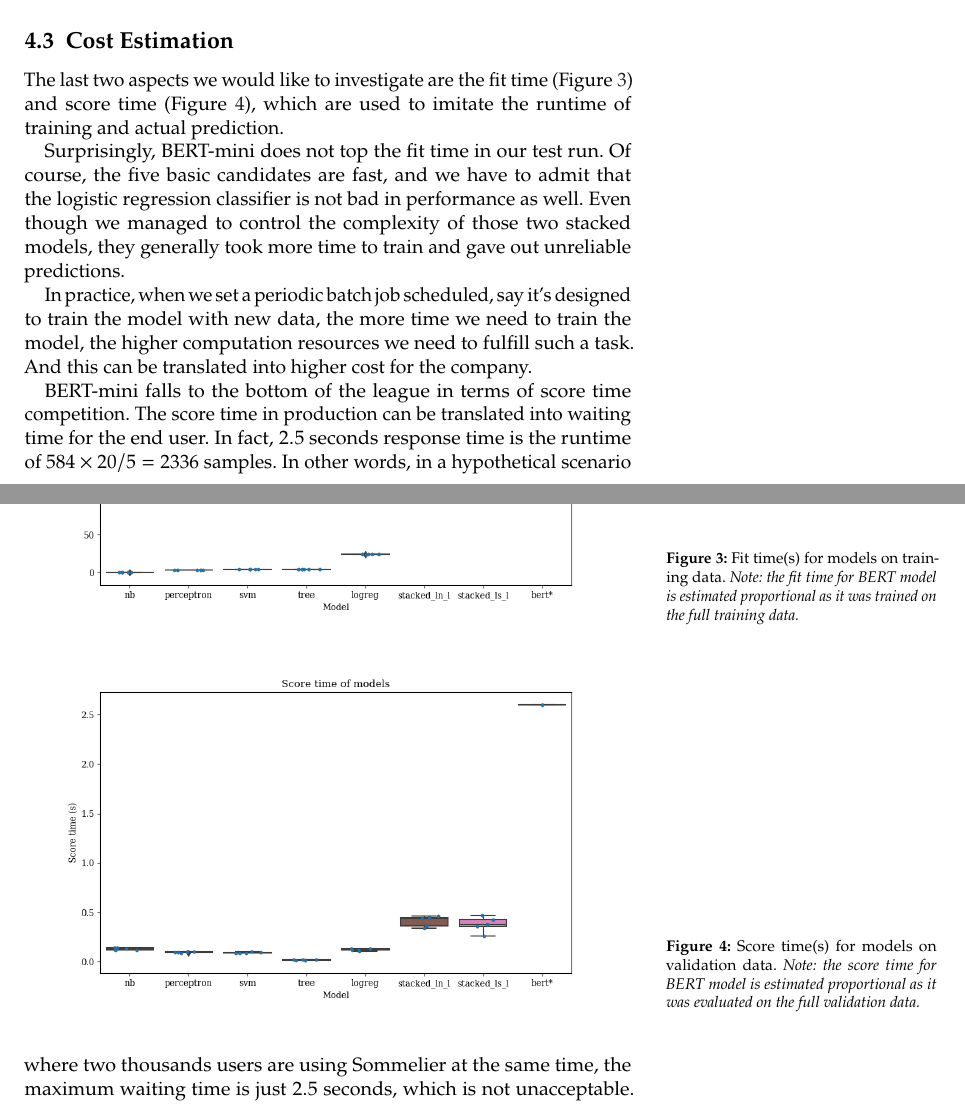
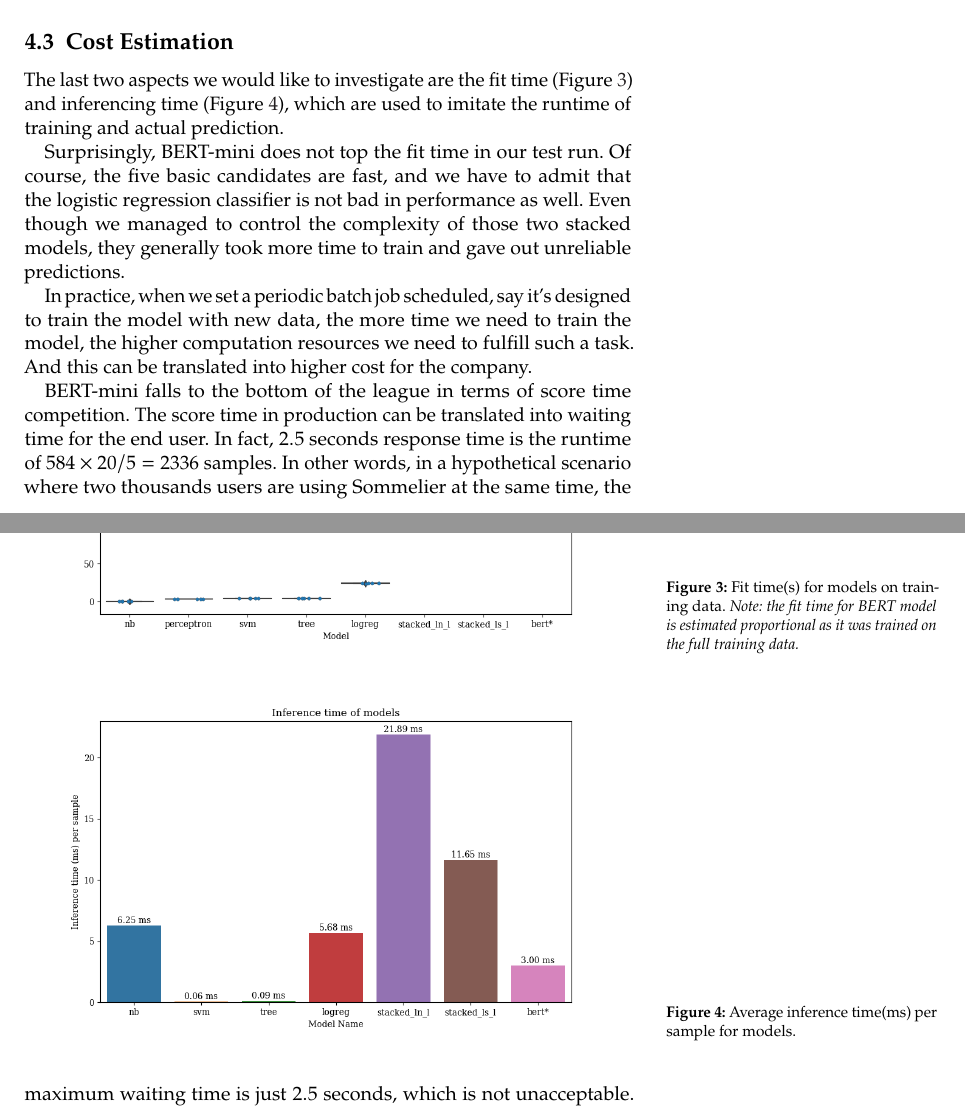
Before and after one commit to CeleritasML/sommelier-app, a LaTeX document (report/main.tex): two parts of pages 9 and 10 of 13, joined at a grey line, cut so that both start at the same text. Compiled offline with pdfLaTeX.

Commit message:
Update bert plot.

```diff
--- a/report/main.tex
+++ b/report/main.tex
@@ -273,7 +273,7 @@ Bear in mind that we haven’t done any hyperparameter tuning in either stacked
 
 \subsection{Cost Estimation}
 
-The last two aspects we would like to investigate are the fit time (Figure~\ref{fig:fit_time}) and score time (Figure~\ref{fig:score_time}), which are used to imitate the runtime of training and actual prediction.
+The last two aspects we would like to investigate are the fit time (Figure~\ref{fig:fit_time}) and inferencing time (Figure~\ref{fig:infer_time}), which are used to imitate the runtime of training and actual prediction.
 
 \begin{figure}[h]
 	\includegraphics[]{metric_fit_time.png}
@@ -286,9 +286,9 @@ Surprisingly, BERT-mini does not top the fit time in our test run. Of course, th
 In practice, when we set a periodic batch job scheduled, say it’s designed to train the model with new data, the more time we need to train the model, the higher computation resources we need to fulfill such a task. And this can be translated into higher cost for the company.
 
 \begin{figure}[h]
-	\includegraphics[]{metric_score_time.png}
-	\caption{Score time(s) for models on validation data. \emph{Note: the score time for BERT model is estimated proportional as it was evaluated on the full validation data.}}
-	\label{fig:score_time}
+	\includegraphics[]{inference_time.png}
+	\caption{Average inference time(ms) per sample for models.}
+	\label{fig:infer_time}
 \end{figure}
 
 
```
Also changed, not shown: img/confusion_matrix_bert_test.png, img/confusion_matrix_bert_train.png, 1 other file.
